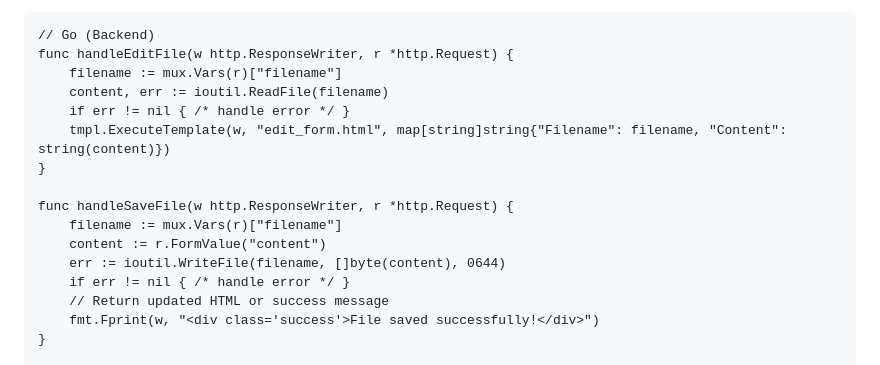
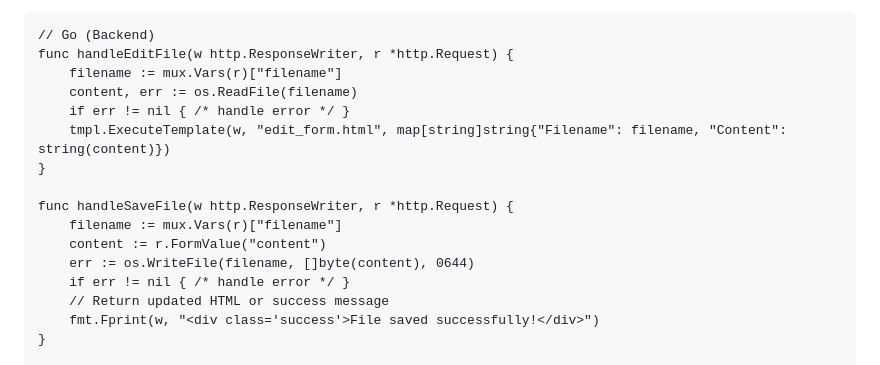
Before and after one commit to KyleKing/yak-shears, a Markdown page: DEPLOYMENT_PLUS/gemini-tips.md, the part around the change. GitHub-like rendering.

```diff
--- a/DEPLOYMENT_PLUS/gemini-tips.md
+++ b/DEPLOYMENT_PLUS/gemini-tips.md
@@ -55,7 +55,7 @@ To implement a file editor using Go and HTMX, consider the following approach:
     // Go (Backend)
     func handleEditFile(w http.ResponseWriter, r *http.Request) {
         filename := mux.Vars(r)["filename"]
-        content, err := ioutil.ReadFile(filename)
+        content, err := os.ReadFile(filename)
         if err != nil { /* handle error */ }
         tmpl.ExecuteTemplate(w, "edit_form.html", map[string]string{"Filename": filename, "Content": string(content)})
     }
@@ -63,7 +63,7 @@ To implement a file editor using Go and HTMX, consider the following approach:
     func handleSaveFile(w http.ResponseWriter, r *http.Request) {
         filename := mux.Vars(r)["filename"]
         content := r.FormValue("content")
-        err := ioutil.WriteFile(filename, []byte(content), 0644)
+        err := os.WriteFile(filename, []byte(content), 0644)
         if err != nil { /* handle error */ }
         // Return updated HTML or success message
         fmt.Fprint(w, "<div class='success'>File saved successfully!</div>")
```
Also changed, not shown: DEPLOYMENT_PLUS/hosting-final.md (+2 -2 lines).
